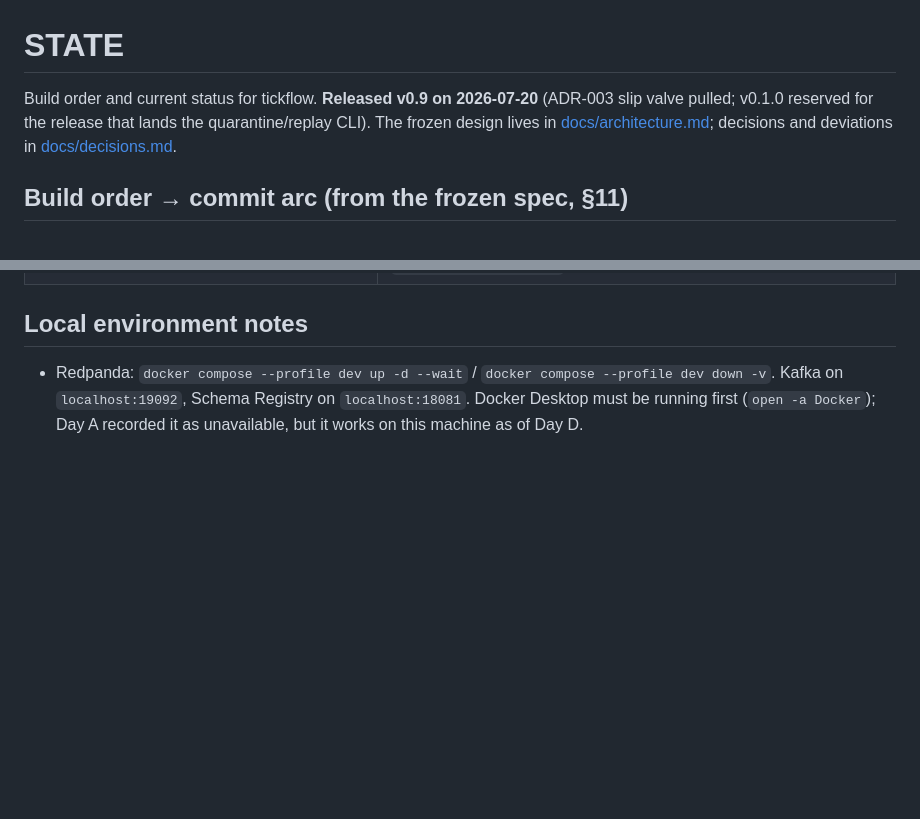
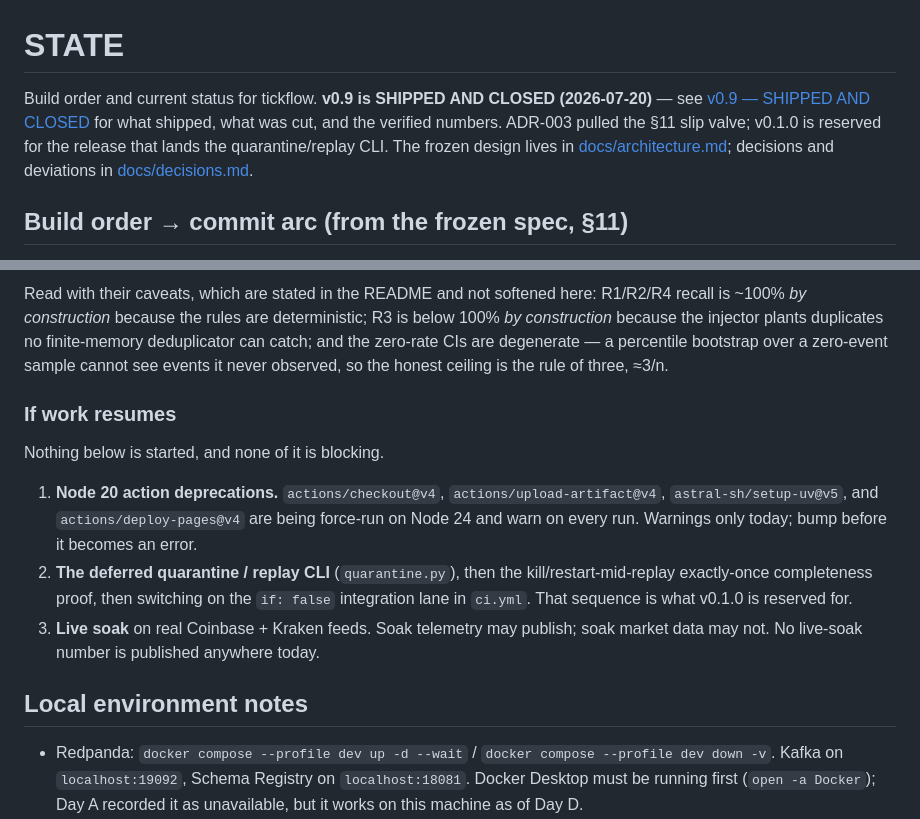
Before and after one commit to RISHIKKASULA/tickflow, a Markdown page: STATE.md, 2 parts joined by grey strips. Rendered like a GitHub page; blank space fills up the shorter version.

```diff
--- a/STATE.md
+++ b/STATE.md
@@ -1,8 +1,9 @@
 # STATE
 
-Build order and current status for tickflow. **Released v0.9 on 2026-07-20** (ADR-003 slip
-valve pulled; v0.1.0 reserved for the release that lands the quarantine/replay CLI). The frozen
-design lives in
+Build order and current status for tickflow. **v0.9 is SHIPPED AND CLOSED (2026-07-20)** — see
+[v0.9 — SHIPPED AND CLOSED](#v09--shipped-and-closed-2026-07-20) for what shipped, what was cut,
+and the verified numbers. ADR-003 pulled the §11 slip valve; v0.1.0 is reserved for the release
+that lands the quarantine/replay CLI. The frozen design lives in
 [docs/architecture.md](docs/architecture.md); decisions and deviations in
 [docs/decisions.md](docs/decisions.md).
 
@@ -354,3 +412,22 @@ v0.1.0 is reserved for the release that lands 1–3.
+Read with their caveats, which are stated in the README and not softened here: R1/R2/R4 recall is
+~100% *by construction* because the rules are deterministic; R3 is below 100% *by construction*
+because the injector plants duplicates no finite-memory deduplicator can catch; and the
+zero-rate CIs are degenerate — a percentile bootstrap over a zero-event sample cannot see events
+it never observed, so the honest ceiling is the rule of three, ≈3/n.
+
+### If work resumes
+
+Nothing below is started, and none of it is blocking.
+
+1. **Node 20 action deprecations.** `actions/checkout@v4`, `actions/upload-artifact@v4`,
+   `astral-sh/setup-uv@v5`, and `actions/deploy-pages@v4` are being force-run on Node 24 and warn
+   on every run. Warnings only today; bump before it becomes an error.
+2. **The deferred quarantine / replay CLI** (`quarantine.py`), then the kill/restart-mid-replay
+   exactly-once completeness proof, then switching on the `if: false` integration lane in
+   `ci.yml`. That sequence is what v0.1.0 is reserved for.
+3. **Live soak** on real Coinbase + Kraken feeds. Soak telemetry may publish; soak market data
+   may not. No live-soak number is published anywhere today.
+
 ## Local environment notes
 
 - Redpanda: `docker compose --profile dev up -d --wait` / `docker compose --profile dev down -v`.
```
Also changed, not shown: other parts of STATE.md (+57 -0 lines).
